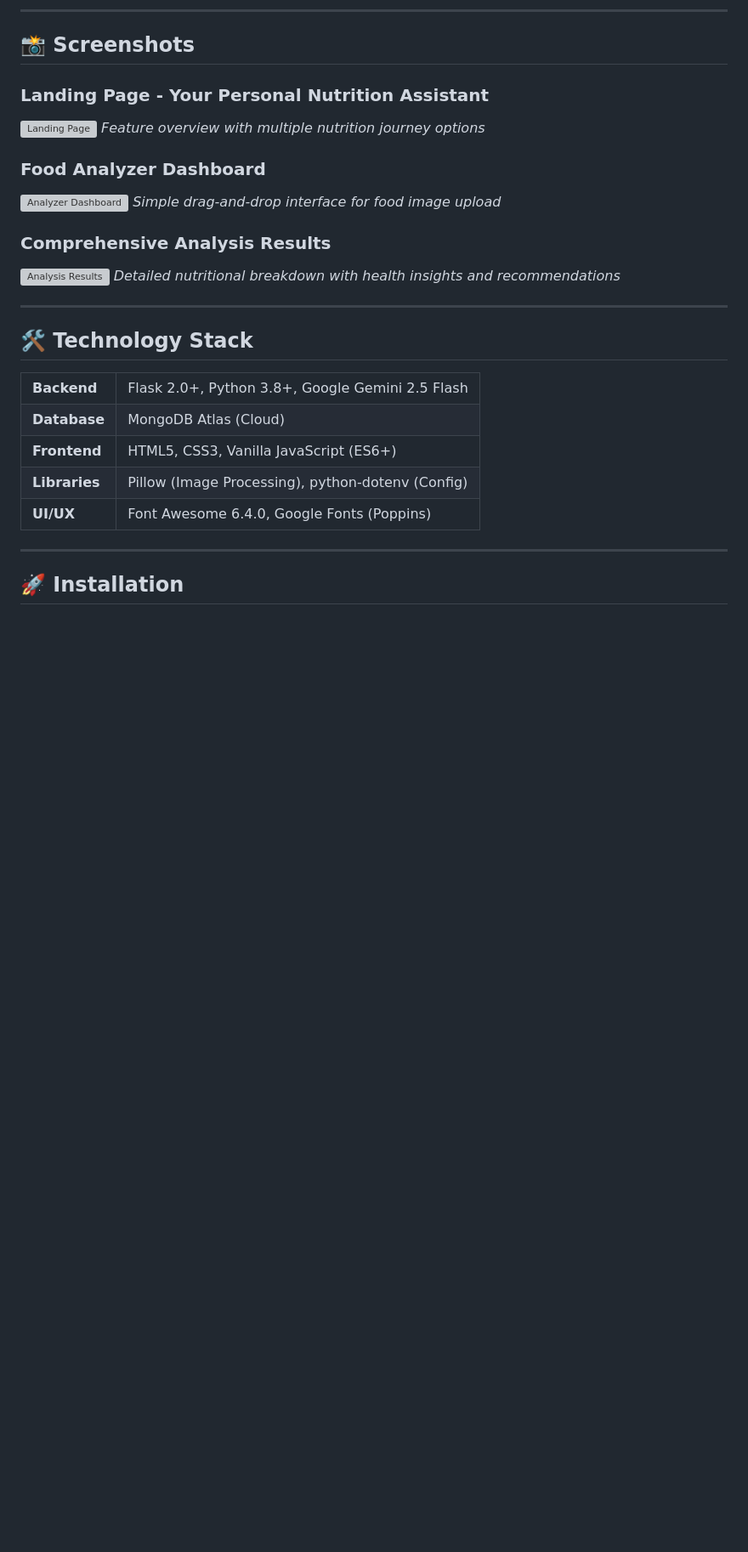
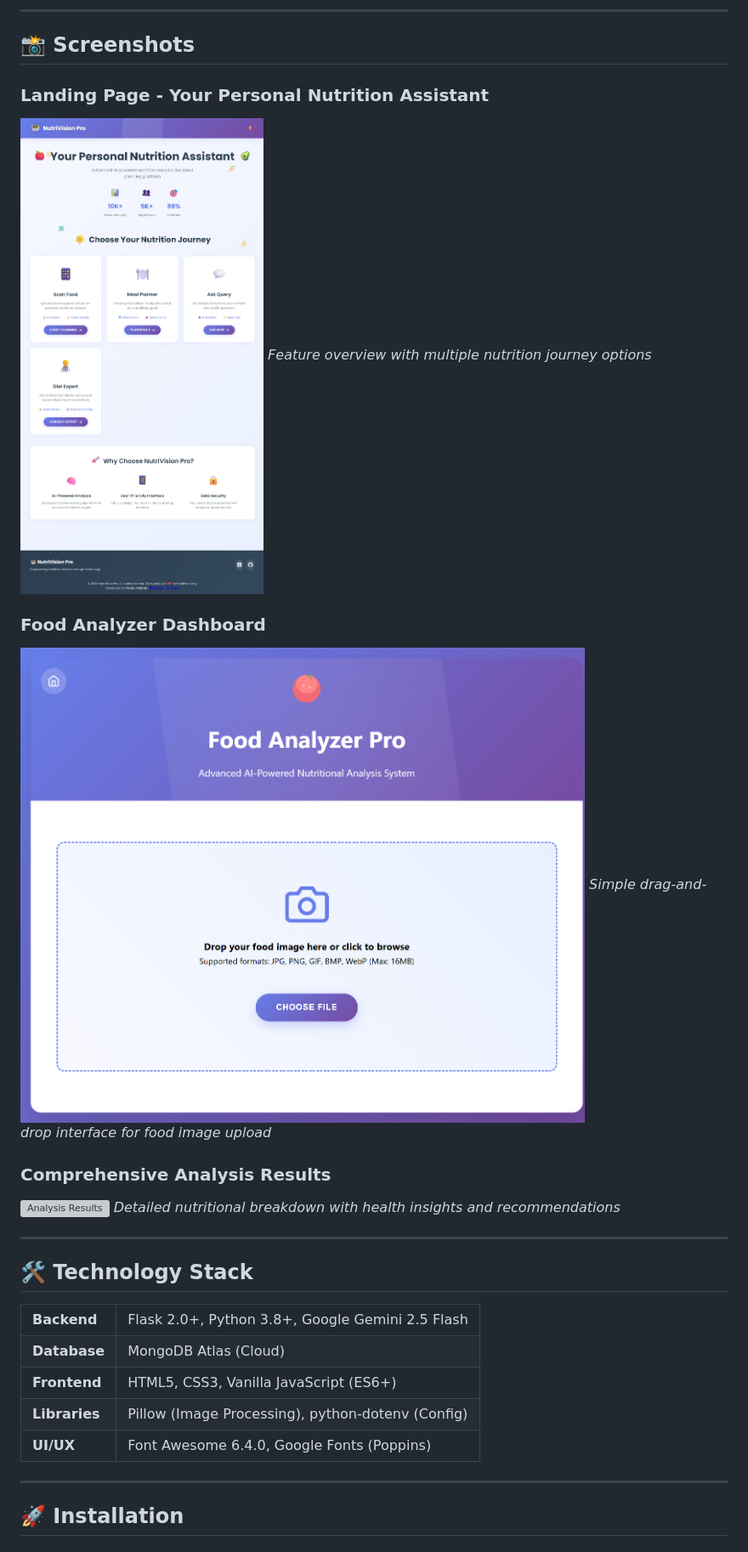
Before and after one commit to pranavsoftware/NutriVision-Pro---AI-Powered-Food-Analyzer, a Markdown page: README.md, the part around the change printed below. Shown: that part at 85% size. Drawn GitHub-style; blank space fills up the shorter version; grey boxes are pictures that could not be loaded.

```diff
--- a/README.md
+++ b/README.md
@@ -81,11 +81,11 @@ NutriVision Pro leverages Google's Gemini AI to deliver comprehensive nutritiona
 ## 📸 Screenshots
 
 ### Landing Page - Your Personal Nutrition Assistant
-![Landing Page](./screenshots/landing-page.png)
+![Landing Page](./food%20analyzer/Sample%20result%201.png)
 *Feature overview with multiple nutrition journey options*
 
 ### Food Analyzer Dashboard
-![Analyzer Dashboard](./screenshots/analyzer-dashboard.png)
+![Analyzer Dashboard](./food%20analyzer/Sample%20result%202.png)
 *Simple drag-and-drop interface for food image upload*
 
 ### Comprehensive Analysis Results
```
Also changed, not shown: other parts of README.md (+1 -1 lines).
